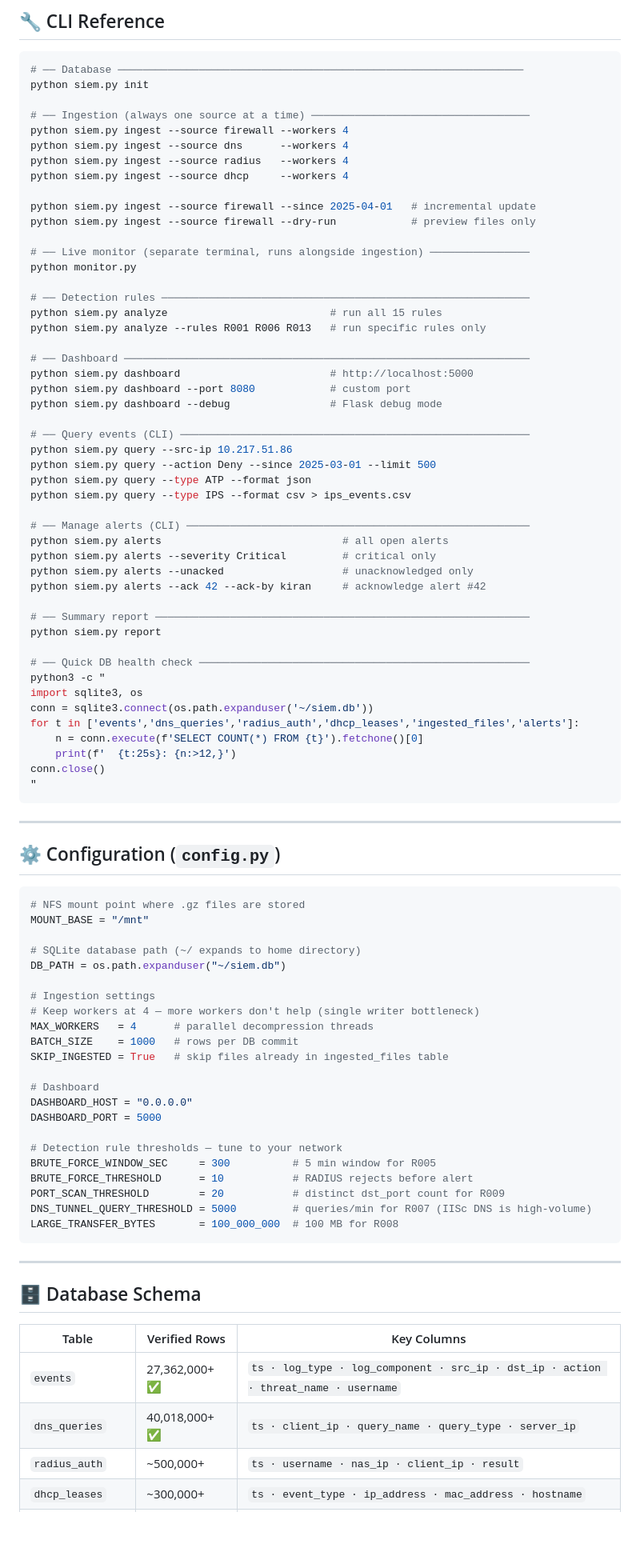
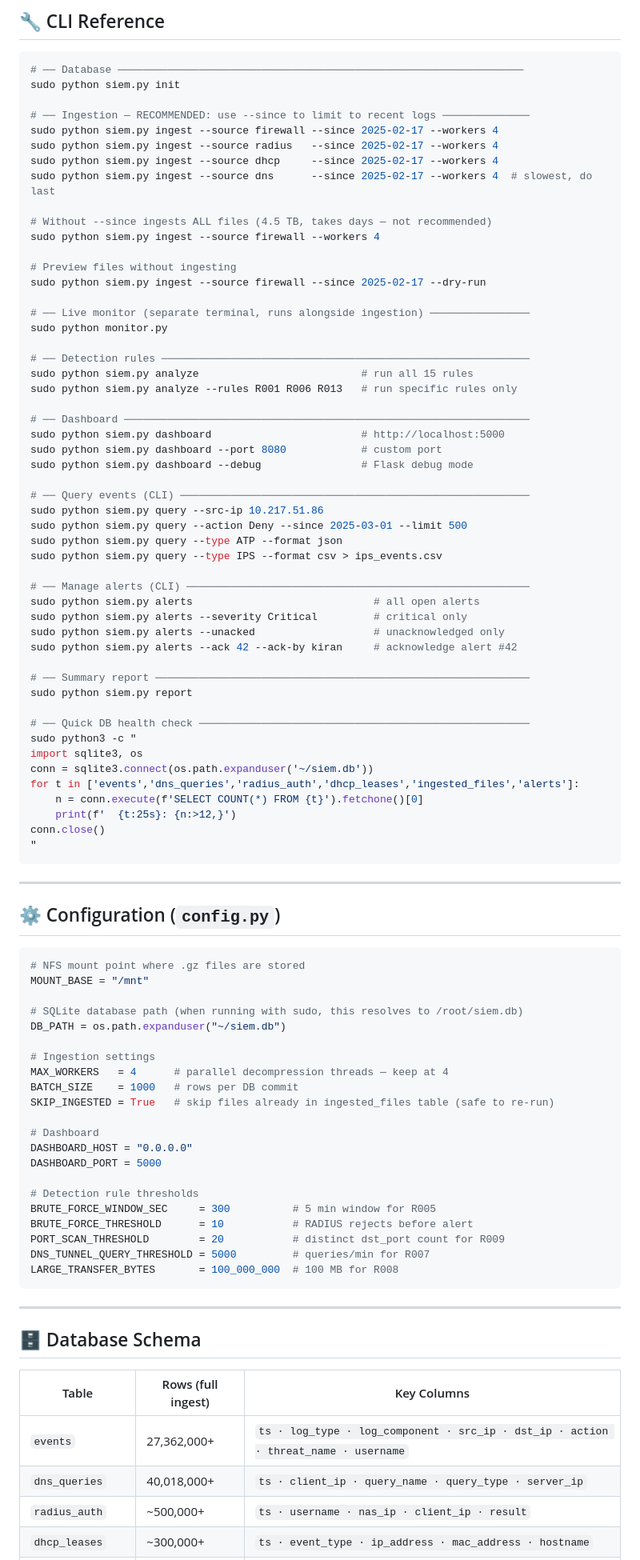
Before and after one commit to KIRAN-KUMAR-K3/SentinelEye, a Markdown page: README.md, the part around one of its changes. Shown at 80% size. Drawn GitHub-style; blank space fills up the shorter version.

Commit message:
Revise installation and usage instructions in README
Updated README to reflect changes in command usage and clarify installation steps.

````diff
--- a/README.md
+++ b/README.md
@@ -415,46 +429,49 @@ SentinelEye/
 
 ```bash
 # ── Database ─────────────────────────────────────────────────────────────────
-python siem.py init
+sudo python siem.py init
 
-# ── Ingestion (always one source at a time) ───────────────────────────────────
-python siem.py ingest --source firewall --workers 4
-python siem.py ingest --source dns      --workers 4
-python siem.py ingest --source radius   --workers 4
-python siem.py ingest --source dhcp     --workers 4
+# ── Ingestion — RECOMMENDED: use --since to limit to recent logs ──────────────
+sudo python siem.py ingest --source firewall --since 2025-02-17 --workers 4
+sudo python siem.py ingest --source radius   --since 2025-02-17 --workers 4
+sudo python siem.py ingest --source dhcp     --since 2025-02-17 --workers 4
+sudo python siem.py ingest --source dns      --since 2025-02-17 --workers 4  # slowest, do last
 
-python siem.py ingest --source firewall --since 2025-04-01   # incremental update
-python siem.py ingest --source firewall --dry-run            # preview files only
+# Without --since ingests ALL files (4.5 TB, takes days — not recommended)
+sudo python siem.py ingest --source firewall --workers 4
+
+# Preview files without ingesting
+sudo python siem.py ingest --source firewall --since 2025-02-17 --dry-run
 
 # ── Live monitor (separate terminal, runs alongside ingestion) ────────────────
-python monitor.py
+sudo python monitor.py
 
 # ── Detection rules ───────────────────────────────────────────────────────────
-python siem.py analyze                          # run all 15 rules
-python siem.py analyze --rules R001 R006 R013   # run specific rules only
+sudo python siem.py analyze                          # run all 15 rules
+sudo python siem.py analyze --rules R001 R006 R013   # run specific rules only
 
 # ── Dashboard ─────────────────────────────────────────────────────────────────
-python siem.py dashboard                        # http://localhost:5000
-python siem.py dashboard --port 8080            # custom port
-python siem.py dashboard --debug                # Flask debug mode
+sudo python siem.py dashboard                        # http://localhost:5000
+sudo python siem.py dashboard --port 8080            # custom port
+sudo python siem.py dashboard --debug                # Flask debug mode
 
 # ── Query events (CLI) ────────────────────────────────────────────────────────
-python siem.py query --src-ip 10.217.51.86
-python siem.py query --action Deny --since 2025-03-01 --limit 500
-python siem.py query --type ATP --format json
-python siem.py query --type IPS --format csv > ips_events.csv
+sudo python siem.py query --src-ip 10.217.51.86
+sudo python siem.py query --action Deny --since 2025-03-01 --limit 500
+sudo python siem.py query --type ATP --format json
+sudo python siem.py query --type IPS --format csv > ips_events.csv
 
 # ── Manage alerts (CLI) ───────────────────────────────────────────────────────
-python siem.py alerts                             # all open alerts
-python siem.py alerts --severity Critical         # critical only
-python siem.py alerts --unacked                   # unacknowledged only
-python siem.py alerts --ack 42 --ack-by kiran     # acknowledge alert #42
+sudo python siem.py alerts                             # all open alerts
+sudo python siem.py alerts --severity Critical         # critical only
+sudo python siem.py alerts --unacked                   # unacknowledged only
+sudo python siem.py alerts --ack 42 --ack-by kiran     # acknowledge alert #42
 
 # ── Summary report ────────────────────────────────────────────────────────────
-python siem.py report
+sudo python siem.py report
 
 # ── Quick DB health check ─────────────────────────────────────────────────────
-python3 -c "
+sudo python3 -c "
 import sqlite3, os
 conn = sqlite3.connect(os.path.expanduser('~/siem.db'))
 for t in ['events','dns_queries','radius_auth','dhcp_leases','ingested_files','alerts']:
@@ -472,24 +489,23 @@ conn.close()
 # NFS mount point where .gz files are stored
 MOUNT_BASE = "/mnt"
 
-# SQLite database path (~/ expands to home directory)
+# SQLite database path (when running with sudo, this resolves to /root/siem.db)
 DB_PATH = os.path.expanduser("~/siem.db")
 
 # Ingestion settings
-# Keep workers at 4 — more workers don't help (single writer bottleneck)
-MAX_WORKERS   = 4      # parallel decompression threads
+MAX_WORKERS   = 4      # parallel decompression threads — keep at 4
 BATCH_SIZE    = 1000   # rows per DB commit
-SKIP_INGESTED = True   # skip files already in ingested_files table
+SKIP_INGESTED = True   # skip files already in ingested_files table (safe to re-run)
 
 # Dashboard
 DASHBOARD_HOST = "0.0.0.0"
 DASHBOARD_PORT = 5000
 
-# Detection rule thresholds — tune to your network
+# Detection rule thresholds
 BRUTE_FORCE_WINDOW_SEC     = 300          # 5 min window for R005
 BRUTE_FORCE_THRESHOLD      = 10           # RADIUS rejects before alert
 PORT_SCAN_THRESHOLD        = 20           # distinct dst_port count for R009
-DNS_TUNNEL_QUERY_THRESHOLD = 5000         # queries/min for R007 (IISc DNS is high-volume)
+DNS_TUNNEL_QUERY_THRESHOLD = 5000         # queries/min for R007
 LARGE_TRANSFER_BYTES       = 100_000_000  # 100 MB for R008
 ```
 
@@ -497,10 +513,10 @@ LARGE_TRANSFER_BYTES       = 100_000_000  # 100 MB for R008
 
 ## 🗄️ Database Schema
 
-| Table | Verified Rows | Key Columns |
-|-------|---------------|-------------|
-| `events` | 27,362,000+ ✅ | `ts · log_type · log_component · src_ip · dst_ip · action · threat_name · username` |
-| `dns_queries` | 40,018,000+ ✅ | `ts · client_ip · query_name · query_type · server_ip` |
+| Table | Rows (full ingest) | Key Columns |
+|-------|-------------------|-------------|
+| `events` | 27,362,000+ | `ts · log_type · log_component · src_ip · dst_ip · action · threat_name · username` |
+| `dns_queries` | 40,018,000+ | `ts · client_ip · query_name · query_type · server_ip` |
 | `radius_auth` | ~500,000+ | `ts · username · nas_ip · client_ip · result` |
 | `dhcp_leases` | ~300,000+ | `ts · event_type · ip_address · mac_address · hostname` |
 | `mac_ip_map` | ~2,000,000+ | `ts · mac_address · ip_address · interface` |
````
Also changed, not shown: other parts of README.md (+88 -77 lines).
